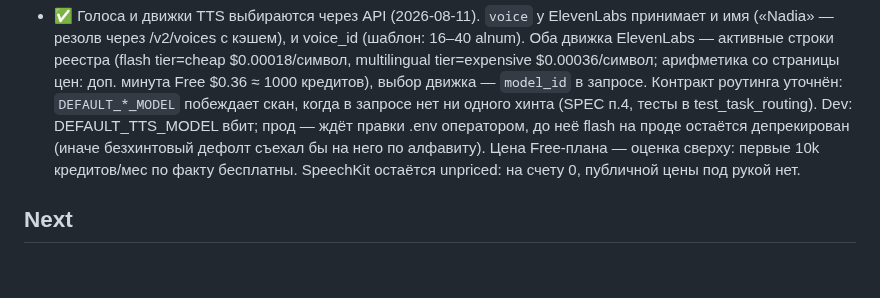
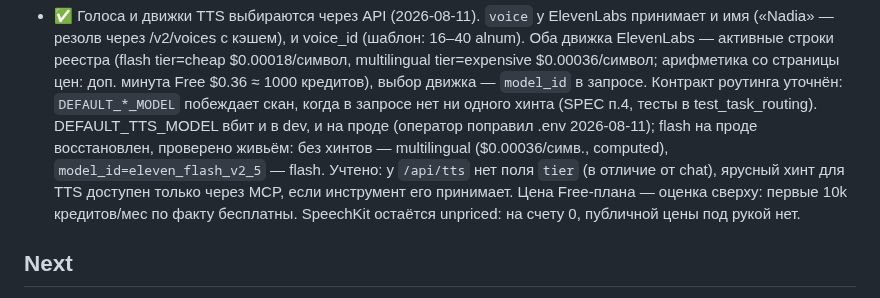
Before and after one commit to wildcar/model-router-mcp, a Markdown page: AGENTS/STATE.md, the part around the change. Drawn GitHub-style; blank space fills up the shorter version.

```diff
--- a/AGENTS/STATE.md
+++ b/AGENTS/STATE.md
@@ -516,9 +516,12 @@ it as a managed service on this host.
   $0.00036/символ; арифметика со страницы цен: доп. минута Free $0.36 ≈ 1000
   кредитов), выбор движка — `model_id` в запросе. Контракт роутинга уточнён:
   `DEFAULT_*_MODEL` побеждает скан, когда в запросе нет ни одного хинта
-  (SPEC п.4, тесты в test_task_routing). Dev: DEFAULT_TTS_MODEL вбит; прод —
-  ждёт правки .env оператором, до неё flash на проде остаётся депрекирован
-  (иначе безхинтовый дефолт съехал бы на него по алфавиту). Цена Free-плана —
+  (SPEC п.4, тесты в test_task_routing). DEFAULT_TTS_MODEL вбит и в dev, и на
+  проде (оператор поправил .env 2026-08-11); flash на проде восстановлен,
+  проверено живьём: без хинтов — multilingual ($0.00036/симв., computed),
+  `model_id=eleven_flash_v2_5` — flash. Учтено: у `/api/tts` нет поля `tier`
+  (в отличие от chat), ярусный хинт для TTS доступен только через MCP,
+  если инструмент его принимает. Цена Free-плана —
   оценка сверху: первые 10k кредитов/мес по факту бесплатны. SpeechKit
   остаётся unpriced: на счету 0, публичной цены под рукой нет.
 
```
Also changed, not shown: AGENTS/HISTORY.md (+6 -0 lines).
